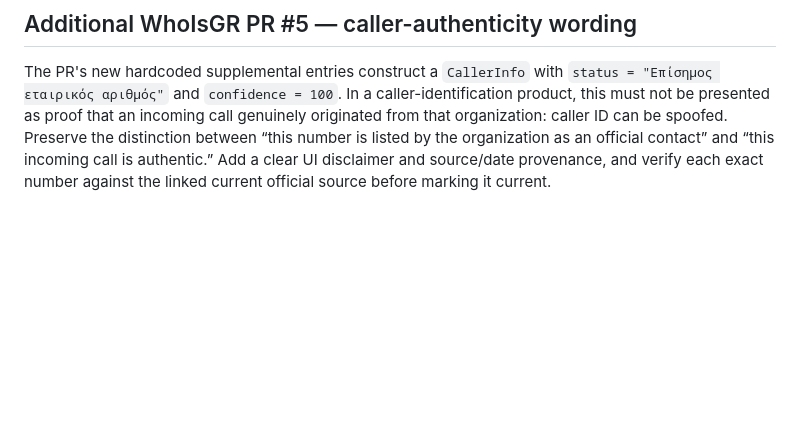
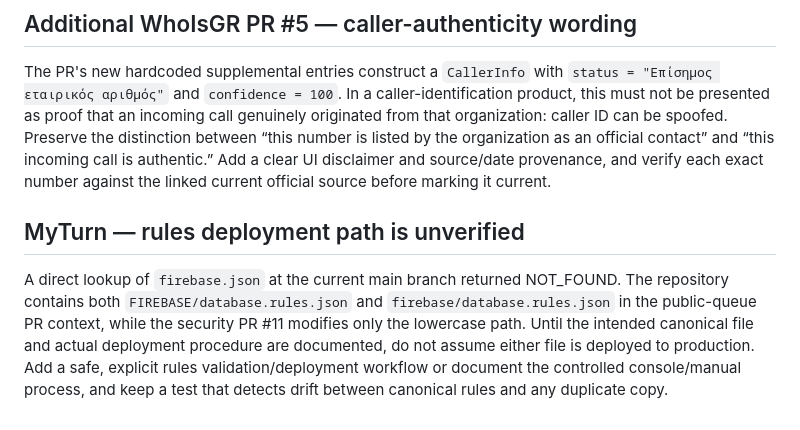
Before and after one commit to kostasmigk-cpu/MikemigkDev, a Markdown page: SECURITY_TRIAGE_2026-10-16.md, the part around the change. Rendered like a GitHub page; blank space fills up the shorter version.

Commit message:
docs: note MyTurn Firebase rules deployment path uncertainty

```diff
--- a/SECURITY_TRIAGE_2026-10-16.md
+++ b/SECURITY_TRIAGE_2026-10-16.md
@@ -70,3 +70,8 @@ The security PR #10 changes `firestore.rules.next`. In the root paths checked on
 ## Additional WhoIsGR PR #5 — caller-authenticity wording
 
 The PR's new hardcoded supplemental entries construct a `CallerInfo` with `status = "Επίσημος εταιρικός αριθμός"` and `confidence = 100`. In a caller-identification product, this must not be presented as proof that an incoming call genuinely originated from that organization: caller ID can be spoofed. Preserve the distinction between “this number is listed by the organization as an official contact” and “this incoming call is authentic.” Add a clear UI disclaimer and source/date provenance, and verify each exact number against the linked current official source before marking it current.
+
+
+## MyTurn — rules deployment path is unverified
+
+A direct lookup of `firebase.json` at the current main branch returned NOT_FOUND. The repository contains both `FIREBASE/database.rules.json` and `firebase/database.rules.json` in the public-queue PR context, while the security PR #11 modifies only the lowercase path. Until the intended canonical file and actual deployment procedure are documented, do not assume either file is deployed to production. Add a safe, explicit rules validation/deployment workflow or document the controlled console/manual process, and keep a test that detects drift between canonical rules and any duplicate copy.
```
